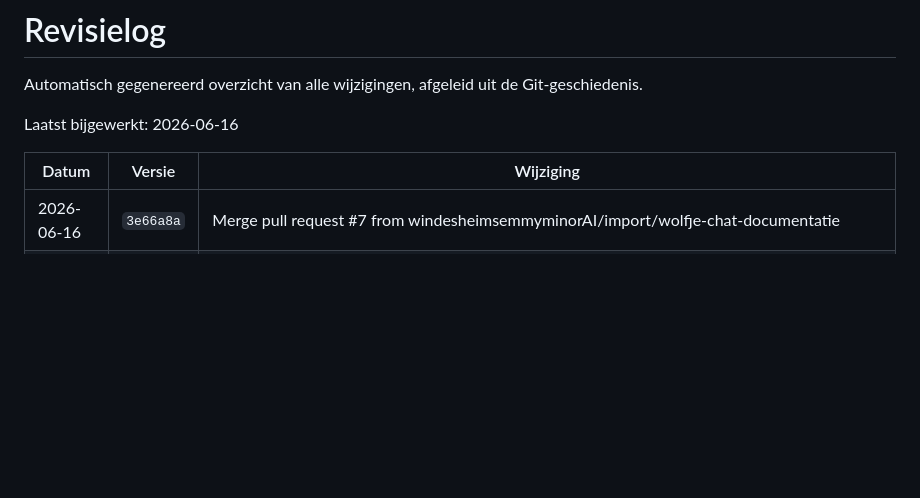
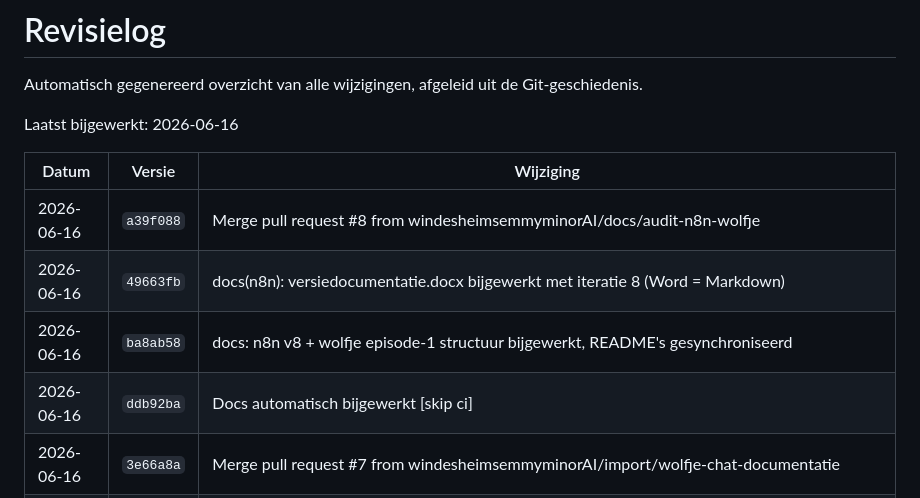
Before and after one commit to windesheimsemmyminorAI/portfolio, a Markdown page: REVISIE_LOG.md, the part around the change. Drawn GitHub-style; blank space fills up the shorter version.

Commit message:
Docs automatisch bijgewerkt [skip ci]

```diff
--- a/REVISIE_LOG.md
+++ b/REVISIE_LOG.md
@@ -6,6 +6,10 @@ Laatst bijgewerkt: 2026-06-16
 
 | Datum | Versie | Wijziging |
 |-------|--------|------------|
+| 2026-06-16 | `a39f088` | Merge pull request #8 from windesheimsemmyminorAI/docs/audit-n8n-wolfje |
+| 2026-06-16 | `49663fb` | docs(n8n): versiedocumentatie.docx bijgewerkt met iteratie 8 (Word = Markdown) |
+| 2026-06-16 | `ba8ab58` | docs: n8n v8 + wolfje episode-1 structuur bijgewerkt, README's gesynchroniseerd |
+| 2026-06-16 | `ddb92ba` | Docs automatisch bijgewerkt [skip ci] |
 | 2026-06-16 | `3e66a8a` | Merge pull request #7 from windesheimsemmyminorAI/import/wolfje-chat-documentatie |
 | 2026-06-16 | `f96d327` | feat(ep1): grijze renders bijgesneden tot full-body reveal + kier-optie |
 | 2026-06-16 | `bb24940` | feat(ep1): schone eindpanelen (kier/auto/titelkaart/finale) toegevoegd, set compleet |
```
